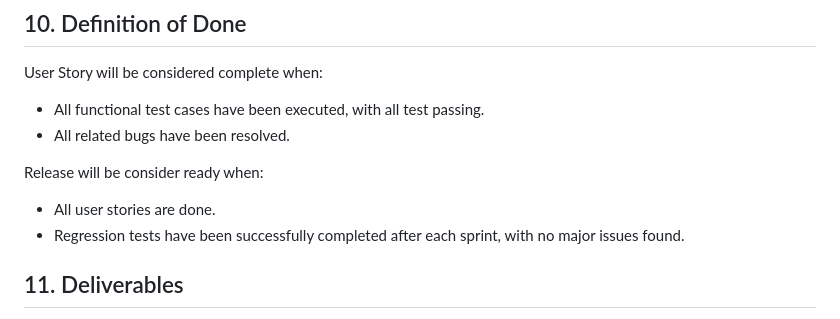
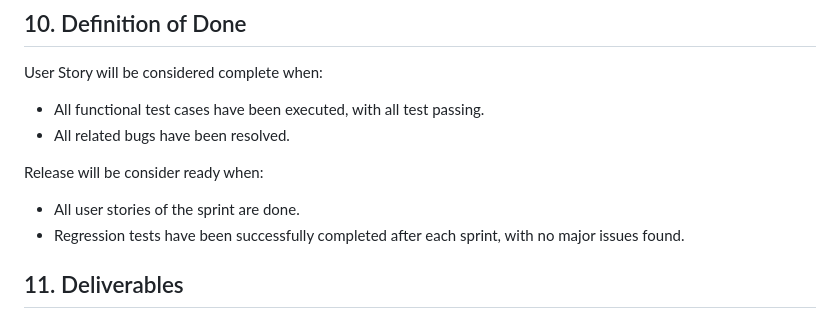
Before and after one commit to Bootcamp-QA/web-portfolio-template, a Markdown page: README.md, the part around the change. Rendered like a GitHub page.

```diff
--- a/README.md
+++ b/README.md
@@ -55,7 +55,7 @@ User Story will be considered complete when:
 
 Release will be consider ready when:
 
-- All user stories are done.
+- All user stories of the sprint are done.
 - Regression tests have been successfully completed after each sprint, with no major issues found.
 
 ## 11. Deliverables
```
